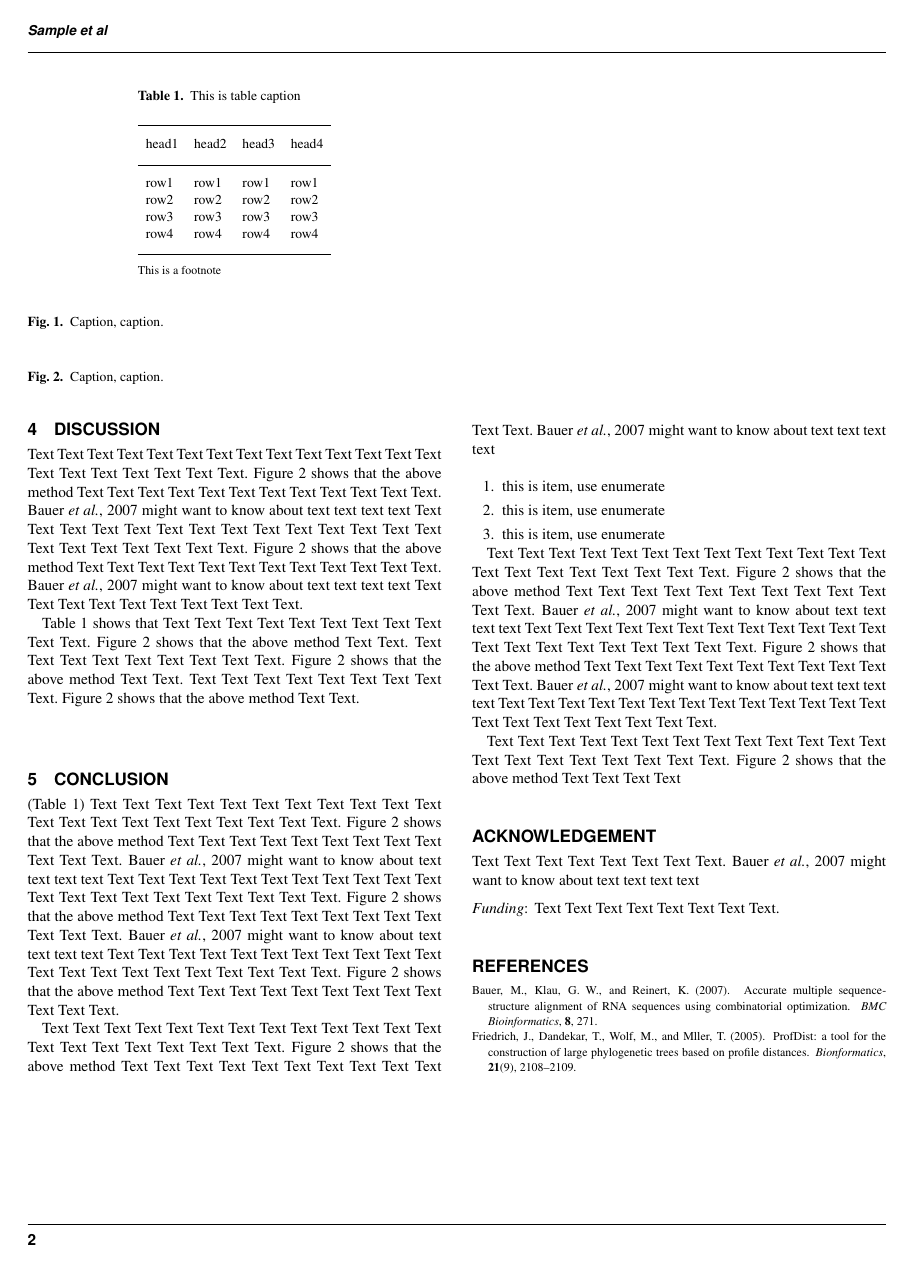
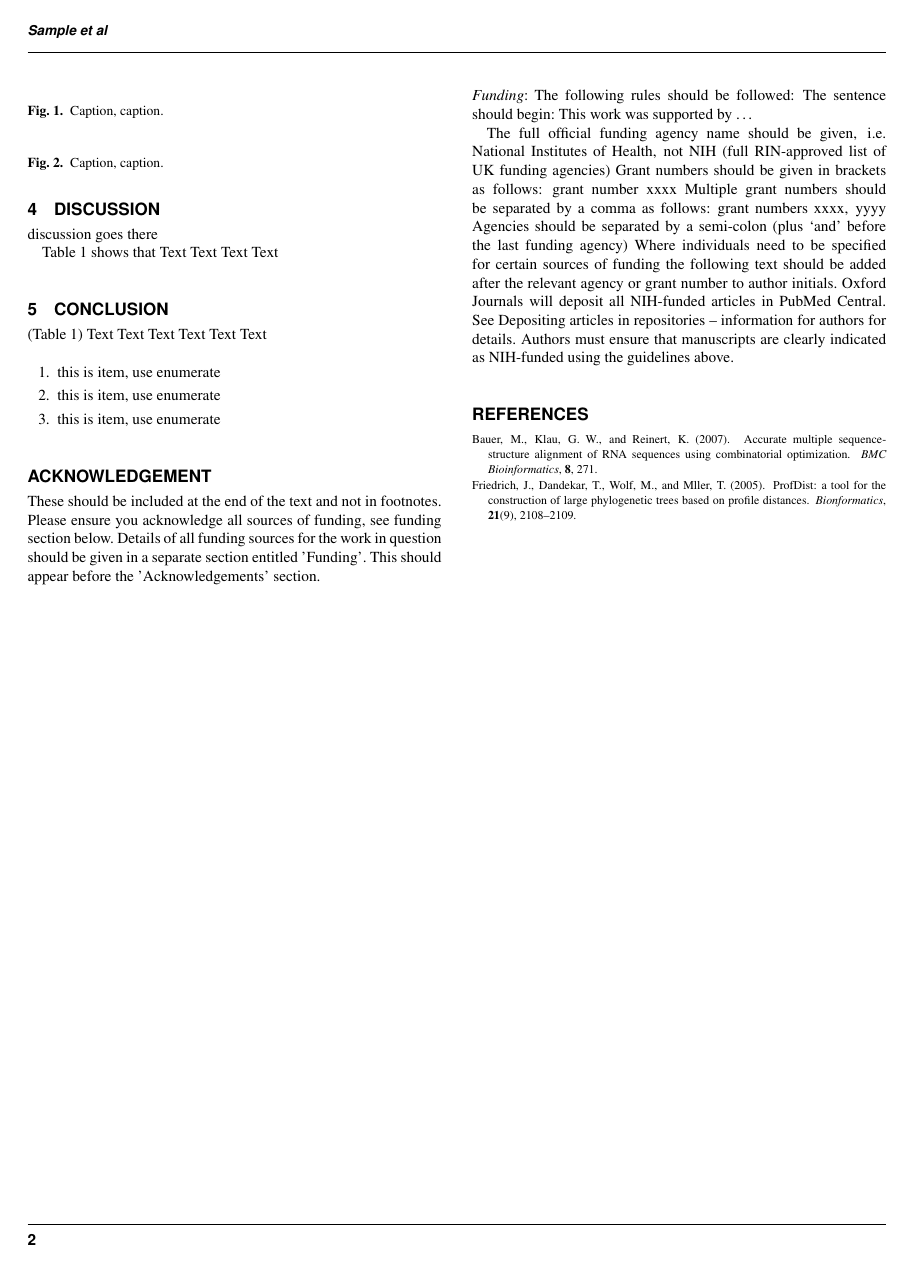
Before and after one commit to loopasam/Brain, a LaTeX paper (document.tex): page 2 of 2. Compiled offline with pdfLaTeX.

Commit message:
template prepared

```diff
--- a/document.tex
+++ b/document.tex
@@ -112,25 +91,10 @@ row4 & row4 & row4 & row4\\\botrule
 
 \section{Discussion}
 
-Text Text Text Text Text Text  Text Text Text Text Text Text Text Text Text  Text Text Text Text Text Text. Figure \ref{fig:02} shows that the above method  Text Text Text Text  Text Text Text Text Text Text  Text Text.  \citealp{Boffelli03} might want to know about  text text text text
-Text Text Text Text Text Text  Text Text Text Text Text Text Text Text Text  Text Text Text Text Text Text. Figure \ref{fig:02} shows that the above method  Text Text Text Text  Text Text Text Text Text Text  Text Text.  \citealp{Boffelli03} might want to know about  text text text text
-Text Text Text Text Text Text  Text Text Text Text.
+discussion goes there
 
 
-
-
-Table~\ref{Tab:01} shows that Text Text Text Text Text  Text Text Text Text Text Text. Figure \ref{fig:02} shows that
-the above method Text Text. Text Text Text  Text Text Text Text Text Text. Figure \ref{fig:02} shows that
-the above method Text Text. Text Text Text  Text Text Text Text Text Text. Figure \ref{fig:02} shows that
-the above method Text Text.
-
-
-
-
-
-
-
-
+Table~\ref{Tab:01} shows that Text Text Text Text
 
 %%%%%%%%%%%%%%%%%%%%%%%%%%%%%%%%%%%%%%%%%%%%%%%%%%%%%%%%%%%%%%%%%%%%%%%%%%%%%%%%%%%%%
 %
@@ -139,24 +103,9 @@ the above method Text Text.
 %
 %%%%%%%%%%%%%%%%%%%%%%%%%%%%%%%%%%%%%%%%%%%%%%%%%%%%%%%%%%%%%%%%%%%%%%%%%%%%%%%%%%%%%%
 
-
-
-
-
-
 \section{Conclusion}
 
-(Table~\ref{Tab:01}) Text Text Text Text Text Text  Text Text Text Text Text Text Text Text Text  Text Text Text Text Text Text. Figure \ref{fig:02} shows that the above method  Text Text Text Text  Text Text Text Text Text Text  Text Text.  \citealp{Boffelli03} might want to know about  text text text text
-Text Text Text Text Text Text  Text Text Text Text Text Text Text Text Text  Text Text Text Text Text Text. Figure \ref{fig:02} shows that the above method  Text Text Text Text  Text Text Text Text Text Text  Text Text.  \citealp{Boffelli03} might want to know about  text text text text
-Text Text Text Text Text Text  Text Text Text Text Text Text Text Text Text  Text Text Text Text Text Text. Figure \ref{fig:02} shows that the above method  Text Text Text Text  Text Text Text Text Text Text  Text Text.
-
-
-
-Text Text Text Text Text Text  Text Text Text Text Text Text Text Text Text  Text Text Text Text Text Text. Figure \ref{fig:02} shows that the above method  Text Text Text Text  Text Text Text Text Text Text  Text Text.  \citealp{Boffelli03} might want to know about  text text text text
-
-
-
-
+(Table~\ref{Tab:01}) Text Text Text Text Text Text
 
 \begin{enumerate}
 \item this is item, use enumerate
@@ -164,22 +113,24 @@ Text Text Text Text Text Text  Text Text Text Text Text Text Text Text Text  Tex
 \item this is item, use enumerate
 \end{enumerate}
 
-Text Text Text Text Text Text  Text Text Text Text Text Text Text Text Text  Text Text Text Text Text Text. Figure \ref{fig:02} shows that the above method  Text Text Text Text  Text Text Text Text Text Text  Text Text.  \citealp{Boffelli03} might want to know about  text text text text
-Text Text Text Text Text Text  Text Text Text Text Text Text Text Text Text  Text Text Text Text Text Text. Figure \ref{fig:02} shows that the above method  Text Text Text Text  Text Text Text Text Text Text  Text Text.  \citealp{Boffelli03} might want to know about  text text text text
-Text Text Text Text Text Text  Text Text Text Text Text Text Text Text Text  Text Text Text Text Text Text.
+\section*{Acknowledgement}
+These should be included at the end of the text and not in footnotes. Please ensure you acknowledge all
+sources of funding, see funding section below.
+Details of all funding sources for the work in question should be given
+in a separate section entitled 'Funding'. This should appear before the 'Acknowledgements' section.
 
+\paragraph{Funding\textcolon}
+The following rules should be followed:
+The sentence should begin: This work was supported by …
 
-
-
-
-
-Text Text Text Text Text Text  Text Text Text Text Text Text Text Text Text  Text Text Text Text Text Text. Figure \ref{fig:02} shows that the above method  Text Text Text Text
-
-
-\section*{Acknowledgement}
-Text Text Text Text Text Text  Text Text.  \citealp{Boffelli03} might want to know about  text text text text
-
-\paragraph{Funding\textcolon} Text Text Text Text Text Text  Text Text.
+The full official funding agency name should be given, i.e. National Institutes of Health, not NIH
+(full RIN-approved list of UK funding agencies) Grant numbers should be given in brackets as follows: grant number xxxx
+Multiple grant numbers should be separated by a comma as follows: grant numbers xxxx, yyyy
+Agencies should be separated by a semi-colon (plus ‘and’ before the last funding agency)
+Where individuals need to be specified for certain sources of funding the following text should be added after the
+relevant agency or grant number to author initials.
+Oxford Journals will deposit all NIH-funded articles in PubMed Central. See Depositing articles in repositories –
+information for authors for details. Authors must ensure that manuscripts are clearly indicated as NIH-funded using the guidelines above.
 
 \bibliographystyle{natbib}
 \bibliographystyle{achemnat}
```
Also changed, not shown: document.pdf, document.tex (61 more changed lines), 6 other files.
